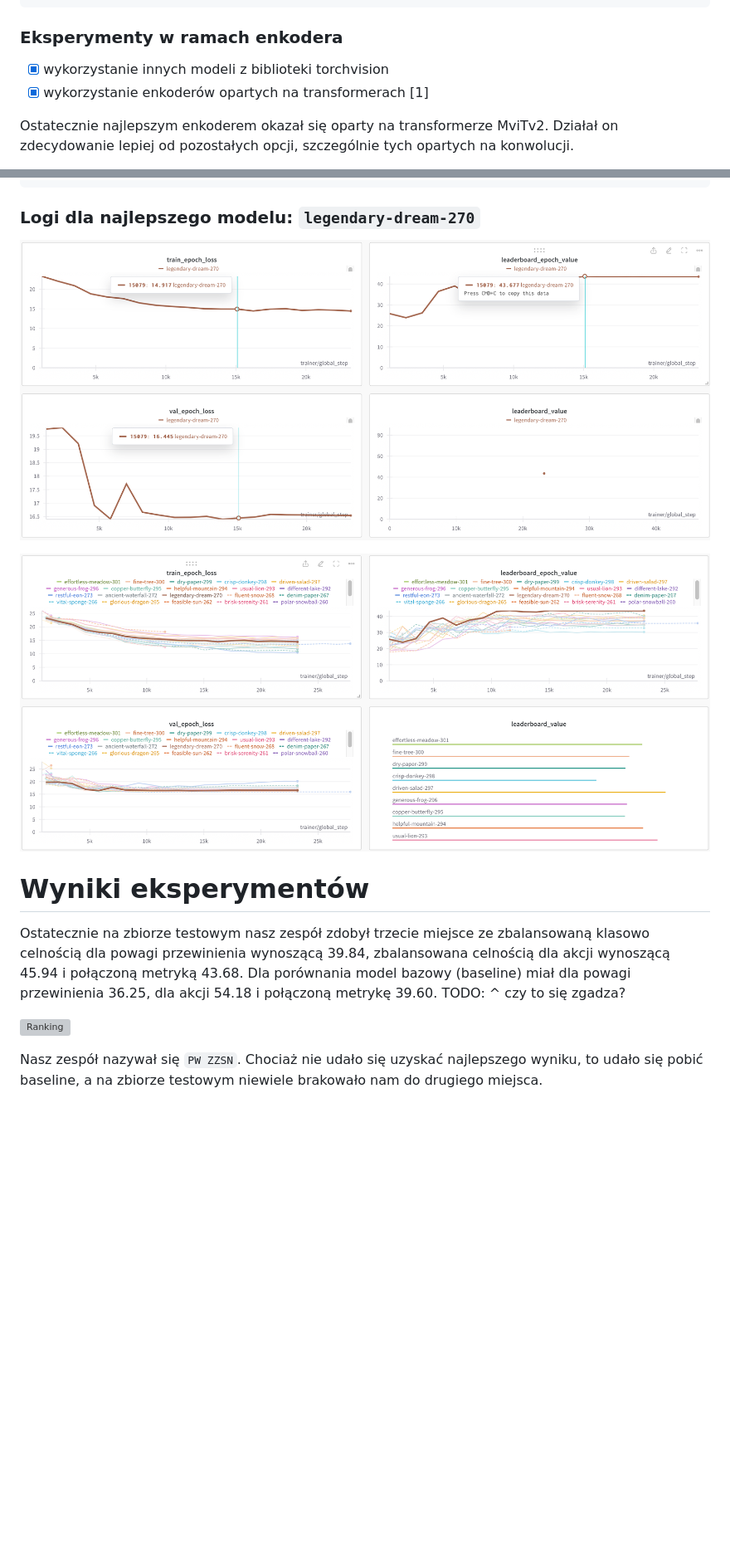
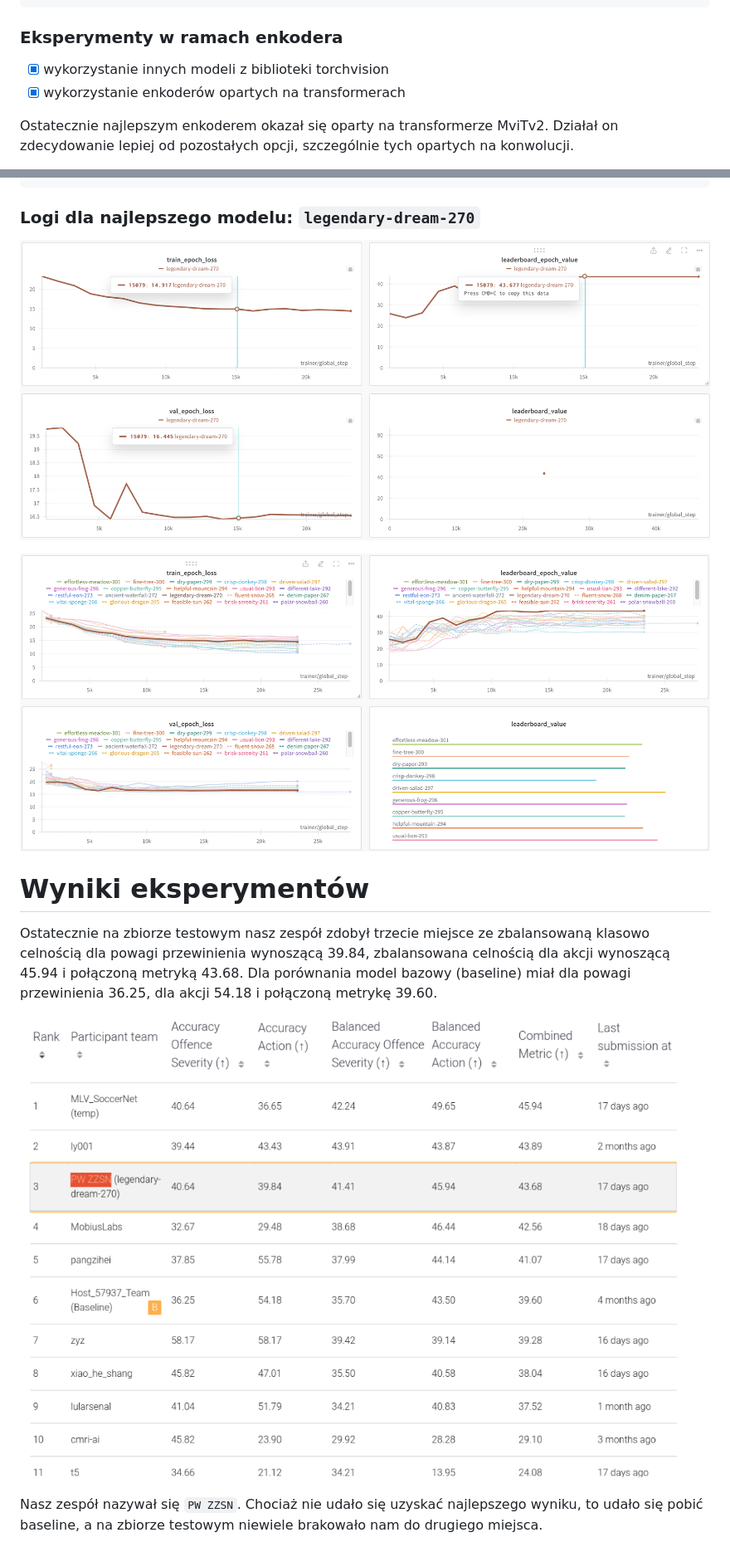
Before and after one commit to milosz-l/multi-view-foul-recognition, a Markdown page: docs/zzsn_e2/dokumentacja_koncowa.md, 2 parts joined by grey strips. Shown: that part at 83% size. Drawn GitHub-style; pictures changed too: figures/leaderboard.png (added); blank space fills up the shorter version; grey boxes are pictures that could not be loaded.

````diff
--- a/docs/zzsn_e2/dokumentacja_koncowa.md
+++ b/docs/zzsn_e2/dokumentacja_koncowa.md
@@ -75,8 +75,9 @@ transformAug = transforms.Compose([
 ```
 
 ### Eksperymenty w ramach enkodera
+
 - [x] wykorzystanie innych modeli z biblioteki torchvision
-- [x] wykorzystanie enkoderów opartych na transformerach [1]
+- [x] wykorzystanie enkoderów opartych na transformerach
 
 Ostatecznie najlepszym enkoderem okazał się oparty na transformerze MviTv2. Działał on zdecydowanie lepiej od pozostałych opcji, szczególnie tych opartych na konwolucji.
 
@@ -129,9 +131,8 @@ Ciekawym pomysłem byłoby przetestowanie architektury Hiera [4].
 
 # Wyniki eksperymentów
 Ostatecznie na zbiorze testowym nasz zespół zdobył trzecie miejsce ze zbalansowaną klasowo celnością dla powagi przewinienia wynoszącą 39.84, zbalansowana celnością dla akcji wynoszącą 45.94 i połączoną metryką 43.68. Dla porównania model bazowy (baseline) miał dla powagi przewinienia 36.25, dla akcji 54.18 i połączoną metrykę 39.60.
-TODO: ^ czy to się zgadza?
 
-![Ranking](../leaderboard.png)
+![Ranking](../../figures/leaderboard.png)
 
 Nasz zespół nazywał się `PW ZZSN`. Chociaż nie udało się uzyskać najlepszego wyniku, to udało się pobić baseline, a na zbiorze testowym niewiele brakowało nam do drugiego miejsca.
 
````
Also changed, not shown: other parts of docs/zzsn_e2/dokumentacja_koncowa.md (+10 -9 lines), docs/README.md (added, +28 -0 lines), 1 other file.
